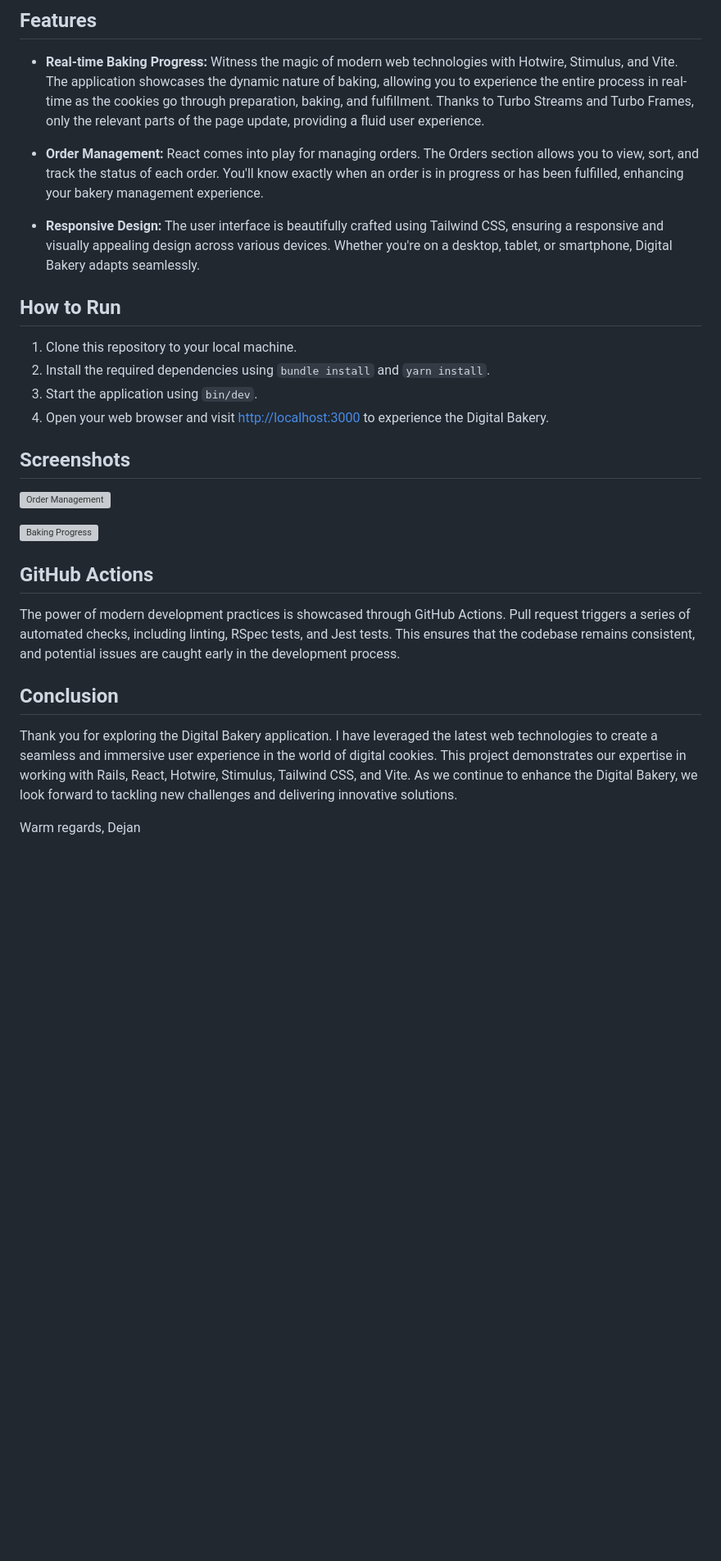
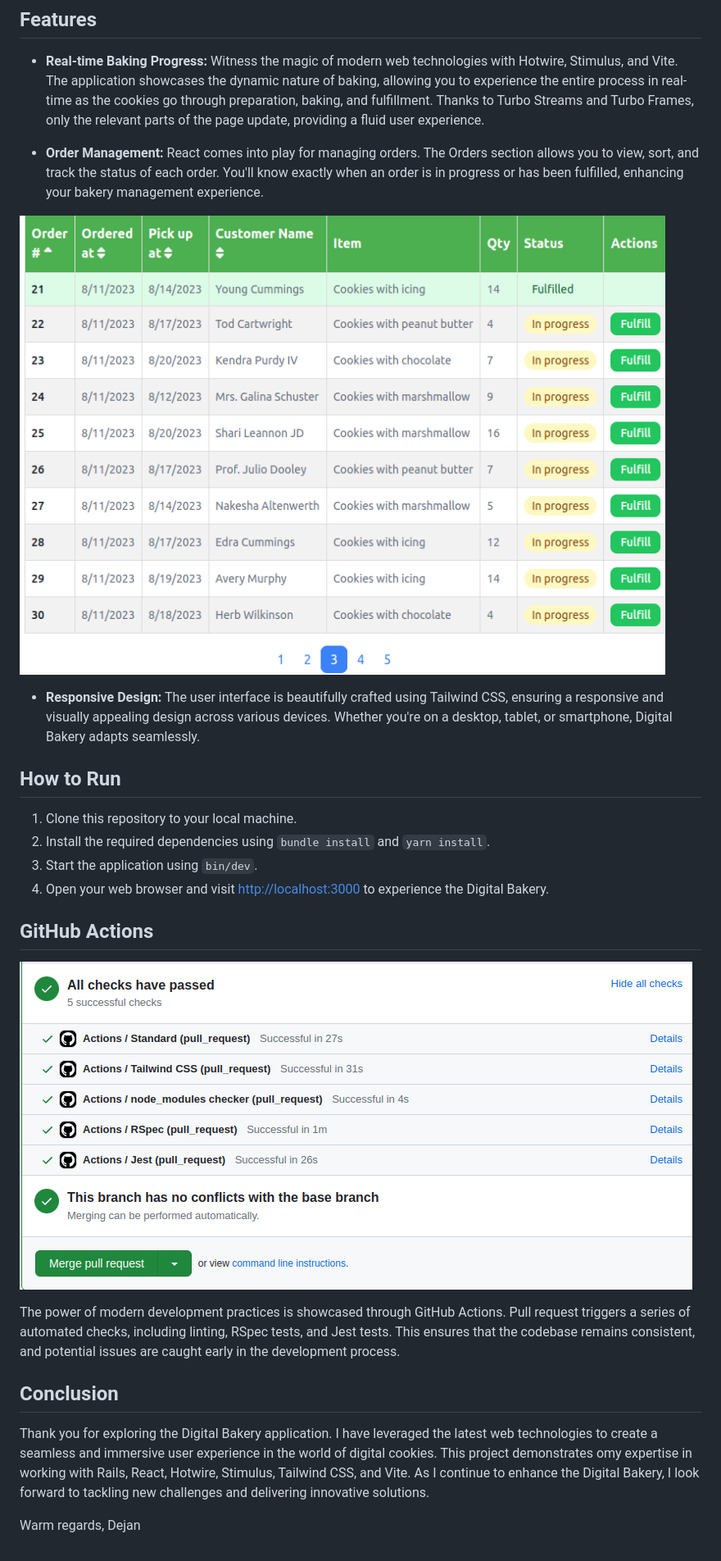
Before and after one commit to DeVuDeveloper/test-app, a Markdown page: README.md, the part around the change. Shown: that part at 82% size. GitHub-like rendering; pictures changed too: app/assets/images/linter.png (added); blank space fills up the shorter version; grey boxes are pictures that could not be loaded.

```diff
--- a/README.md
+++ b/README.md
@@ -16,6 +16,9 @@ Digital Bakery is a modern web application built using Rails, React, and Vite, s
 
 - **Order Management:** React comes into play for managing orders. The Orders section allows you to view, sort, and track the status of each order. You'll know exactly when an order is in progress or has been fulfilled, enhancing your bakery management experience.
 
+![Orders](app/assets/images/orders.png)
+
+
 - **Responsive Design:** The user interface is beautifully crafted using Tailwind CSS, ensuring a responsive and visually appealing design across various devices. Whether you're on a desktop, tablet, or smartphone, Digital Bakery adapts seamlessly.
 
 ## How to Run
@@ -25,19 +28,15 @@ Digital Bakery is a modern web application built using Rails, React, and Vite, s
 3. Start the application using `bin/dev`.
 4. Open your web browser and visit [http://localhost:3000](http://localhost:3000) to experience the Digital Bakery.
 
-## Screenshots
+## GitHub Actions
 
-![Order Management](screenshots/orders.png)
-
-![Baking Progress](screenshots/baking.png)
-
-## GitHub Actions
+![Github Actions](app/assets/images/linter.png)
 
 The power of modern development practices is showcased through GitHub Actions. Pull request triggers a series of automated checks, including linting, RSpec tests, and Jest tests. This ensures that the codebase remains consistent, and potential issues are caught early in the development process.
 
 ## Conclusion
 
-Thank you for exploring the Digital Bakery application. I have leveraged the latest web technologies to create a seamless and immersive user experience in the world of digital cookies. This project demonstrates our expertise in working with Rails, React, Hotwire, Stimulus, Tailwind CSS, and Vite. As we continue to enhance the Digital Bakery, we look forward to tackling new challenges and delivering innovative solutions.
+Thank you for exploring the Digital Bakery application. I have leveraged the latest web technologies to create a seamless and immersive user experience in the world of digital cookies. This project demonstrates omy expertise in working with Rails, React, Hotwire, Stimulus, Tailwind CSS, and Vite. As I continue to enhance the Digital Bakery, I look forward to tackling new challenges and delivering innovative solutions.
 
 Warm regards,
 Dejan
```
